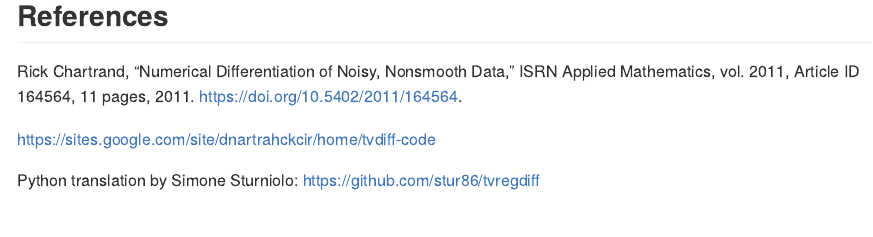
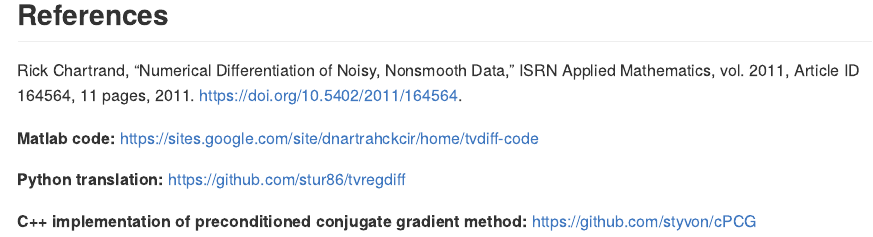
Before and after one commit to natbprice/tvdiff, an R Markdown document (README.Rmd): the page in a window 1100 px wide, from 1500 px down. The pictures show the output file README.md that the author committed with the source, drawn offline in the style of GitHub; badge pictures from the web are left out.

Commit message:
Update readme

```diff
--- a/README.Rmd
+++ b/README.Rmd
@@ -122,7 +123,11 @@ Rick Chartrand, “Numerical Differentiation of Noisy, Nonsmooth Data,”
 ISRN Applied Mathematics, vol. 2011, Article ID 164564, 11 pages, 2011.
 https://doi.org/10.5402/2011/164564.
 
+**Matlab code:**
 https://sites.google.com/site/dnartrahckcir/home/tvdiff-code
 
-Python translation by Simone Sturniolo:
+**Python translation:**
 https://github.com/stur86/tvregdiff
+
+**C++ implementation of preconditioned conjugate gradient method:**
+https://github.com/styvon/cPCG
```
Also changed, not shown: README.md, README.Rmd (3 more changed lines), 1 other file.
